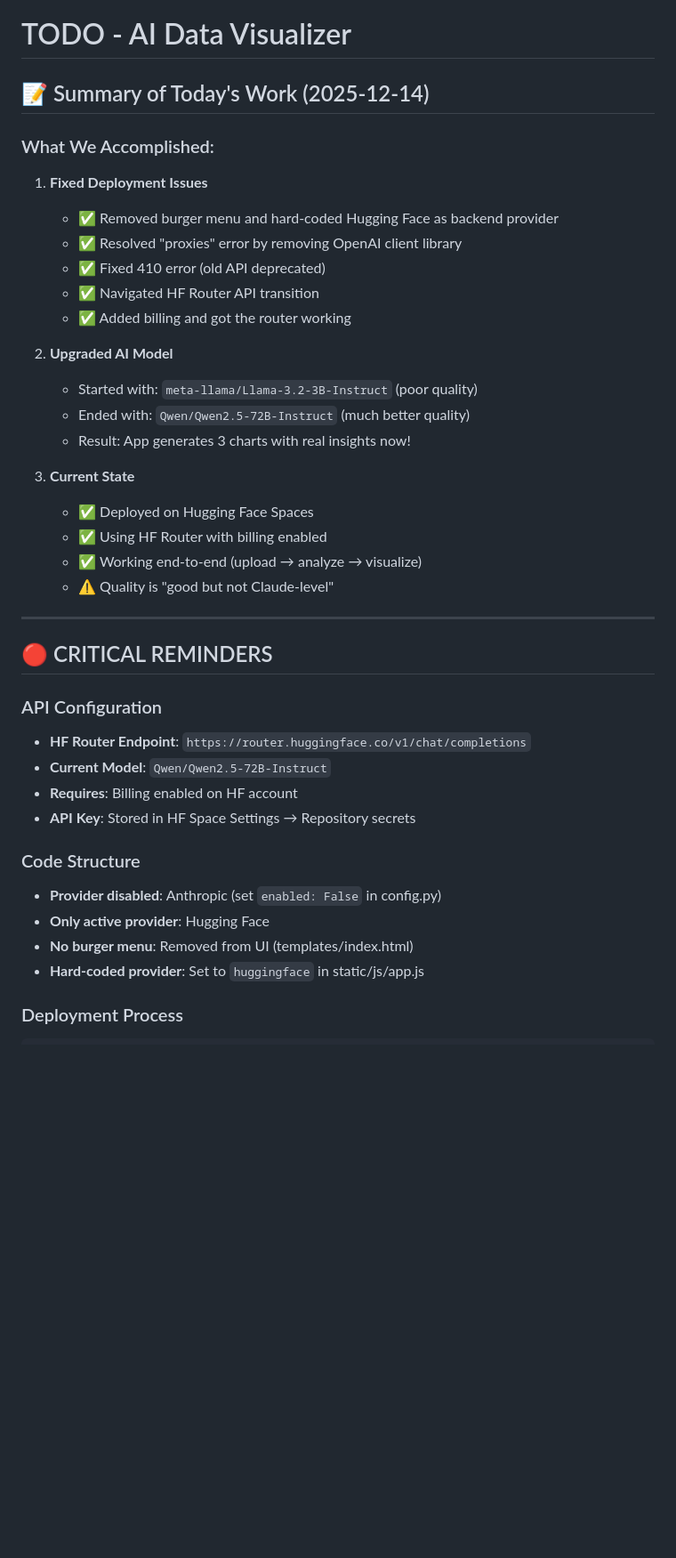
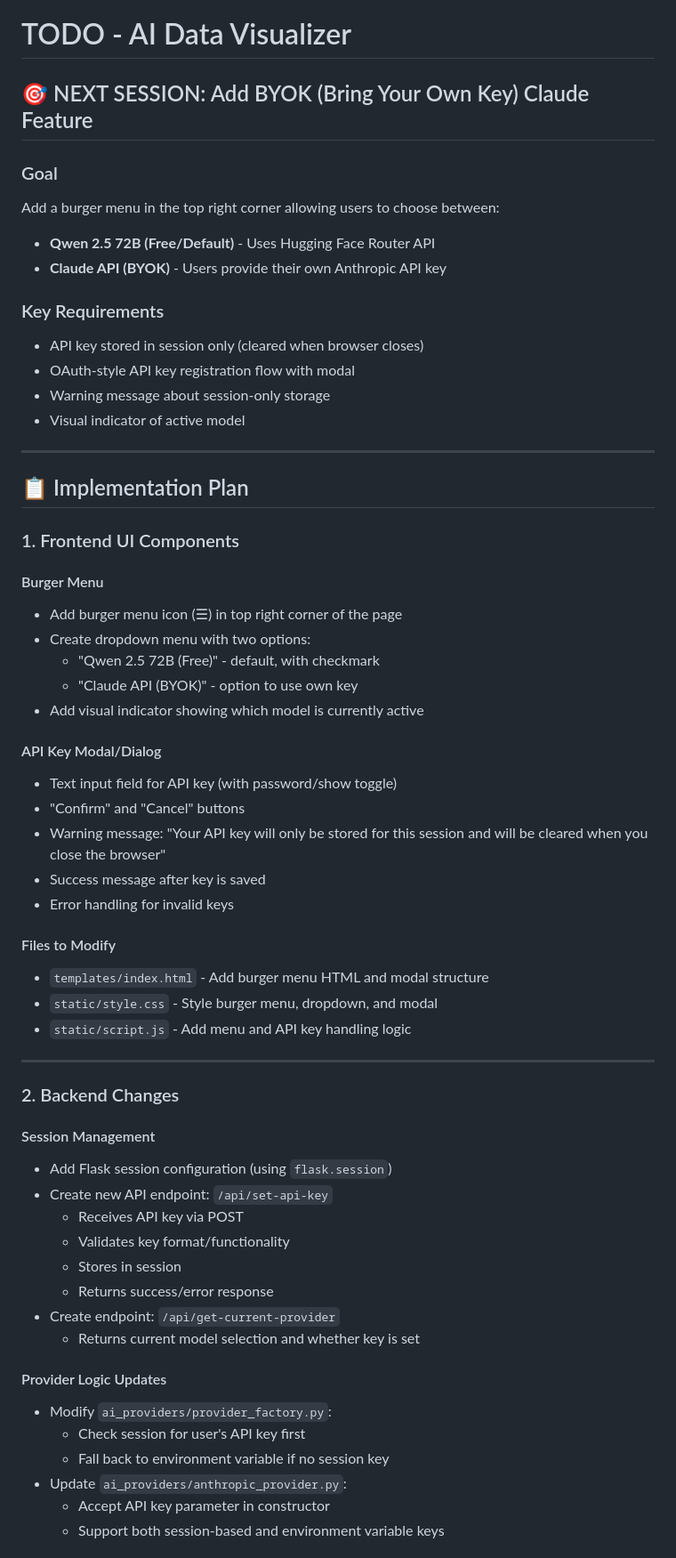
Before and after one commit to Ofia/AI_DataVisualizer, a Markdown page: TODO.md, the part around one of its changes. Shown at 89% size. Drawn GitHub-style; blank space fills up the shorter version.

```diff
--- a/TODO.md
+++ b/TODO.md
@@ -1,41 +1,62 @@
 # TODO - AI Data Visualizer
 
-## 📝 Summary of Today's Work (2025-12-14)
+## 🎯 NEXT SESSION: Add BYOK (Bring Your Own Key) Claude Feature
 
-### What We Accomplished:
+### Goal
+Add a burger menu in the top right corner allowing users to choose between:
+- **Qwen 2.5 72B (Free/Default)** - Uses Hugging Face Router API
+- **Claude API (BYOK)** - Users provide their own Anthropic API key
 
-1. **Fixed Deployment Issues**
-   - ✅ Removed burger menu and hard-coded Hugging Face as backend provider
-   - ✅ Resolved "proxies" error by removing OpenAI client library
-   - ✅ Fixed 410 error (old API deprecated)
-   - ✅ Navigated HF Router API transition
-   - ✅ Added billing and got the router working
-
-2. **Upgraded AI Model**
-   - Started with: `meta-llama/Llama-3.2-3B-Instruct` (poor quality)
-   - Ended with: `Qwen/Qwen2.5-72B-Instruct` (much better quality)
-   - Result: App generates 3 charts with real insights now!
-
-3. **Current State**
-   - ✅ Deployed on Hugging Face Spaces
-   - ✅ Using HF Router with billing enabled
-   - ✅ Working end-to-end (upload → analyze → visualize)
-   - ⚠️ Quality is "good but not Claude-level"
+### Key Requirements
+- API key stored in session only (cleared when browser closes)
+- OAuth-style API key registration flow with modal
+- Warning message about session-only storage
+- Visual indicator of active model
 
 ---
 
-## 🔴 CRITICAL REMINDERS
+## 📋 Implementation Plan
 
-### API Configuration
-- **HF Router Endpoint**: `https://router.huggingface.co/v1/chat/completions`
-- **Current Model**: `Qwen/Qwen2.5-72B-Instruct`
-- **Requires**: Billing enabled on HF account
-- **API Key**: Stored in HF Space Settings → Repository secrets
+### 1. Frontend UI Components
 
-### Code Structure
-- **Provider disabled**: Anthropic (set `enabled: False` in config.py)
-- **Only active provider**: Hugging Face
-- **No burger menu**: Removed from UI (templates/index.html)
-- **Hard-coded provider**: Set to `huggingface` in static/js/app.js
+#### Burger Menu
+- Add burger menu icon (☰) in top right corner of the page
+- Create dropdown menu with two options:
+  - "Qwen 2.5 72B (Free)" - default, with checkmark
+  - "Claude API (BYOK)" - option to use own key
+- Add visual indicator showing which model is currently active
 
-### Deployment Process
+#### API Key Modal/Dialog
+- Text input field for API key (with password/show toggle)
+- "Confirm" and "Cancel" buttons
+- Warning message: "Your API key will only be stored for this session and will be cleared when you close the browser"
+- Success message after key is saved
+- Error handling for invalid keys
+
+#### Files to Modify
+- `templates/index.html` - Add burger menu HTML and modal structure
+- `static/style.css` - Style burger menu, dropdown, and modal
+- `static/script.js` - Add menu and API key handling logic
+
+---
+
+### 2. Backend Changes
+
+#### Session Management
+- Add Flask session configuration (using `flask.session`)
+- Create new API endpoint: `/api/set-api-key`
+  - Receives API key via POST
+  - Validates key format/functionality
+  - Stores in session
+  - Returns success/error response
+- Create endpoint: `/api/get-current-provider`
+  - Returns current model selection and whether key is set
+
+#### Provider Logic Updates
+- Modify `ai_providers/provider_factory.py`:
+  - Check session for user's API key first
+  - Fall back to environment variable if no session key
+- Update `ai_providers/anthropic_provider.py`:
+  - Accept API key parameter in constructor
+  - Support both session-based and environment variable keys
+
```
Also changed, not shown: other parts of TODO.md (+121 -184 lines), README.md (+2 -0 lines).
